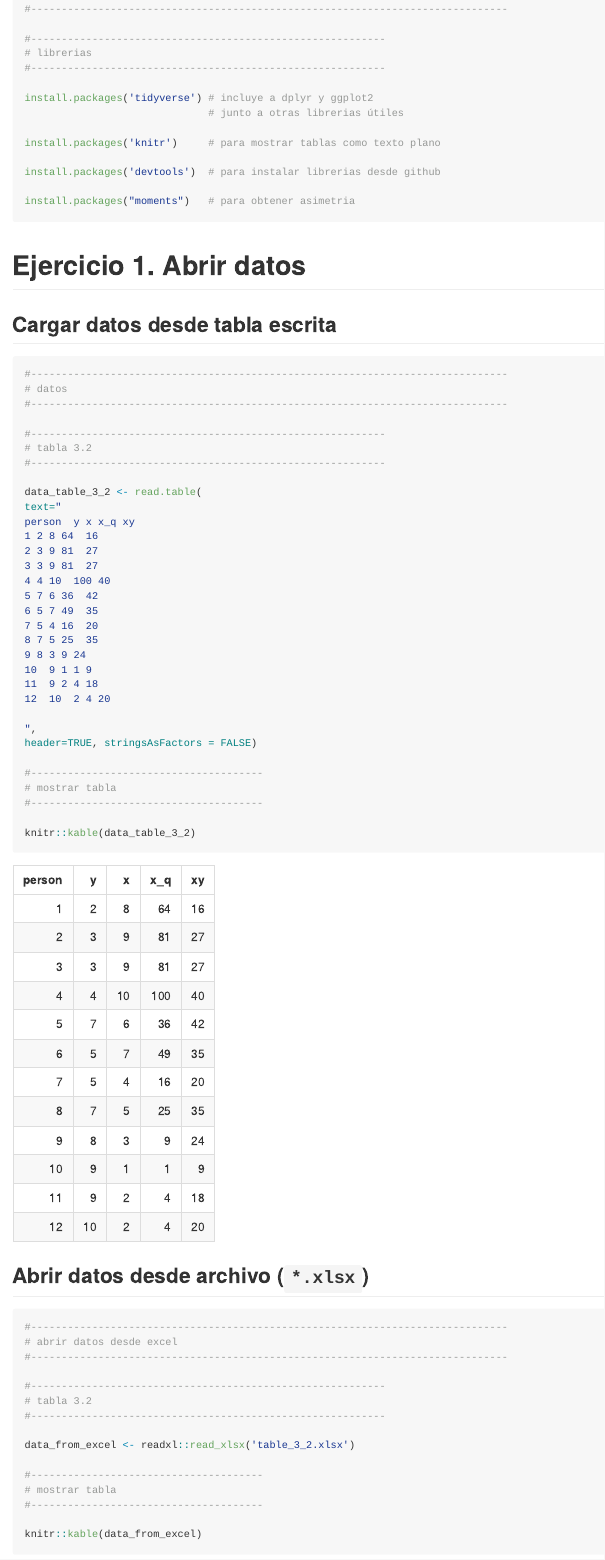
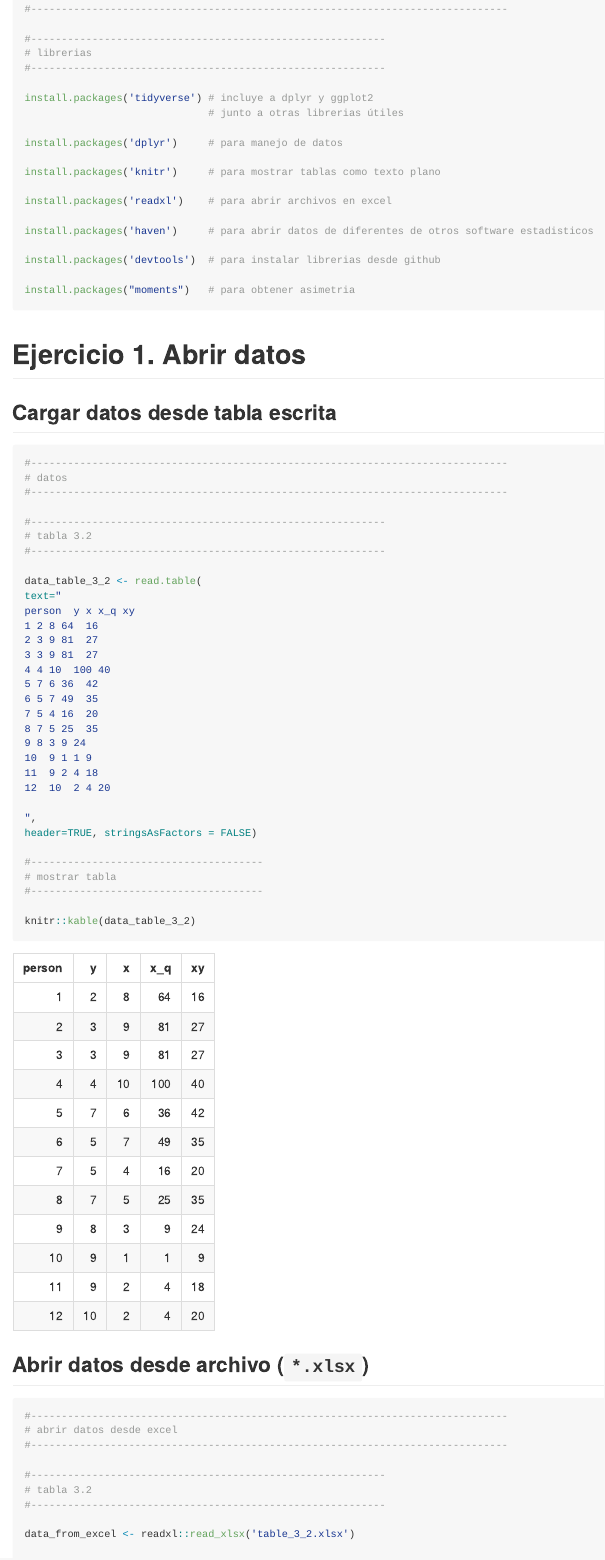
Before and after one commit to dacarras/psi2301_2023_taller_01, an R Markdown document (taller_r_01_manejo_de_datos.rmd): the page in a window 1100 px wide, from 700 px down. The pictures show the output file taller_r_01_manejo_de_datos.html that the author committed with the source, opened offline; long lines of code are wrapped.

Commit message:
update code

```diff
--- a/taller_r_01_manejo_de_datos.rmd
+++ b/taller_r_01_manejo_de_datos.rmd
@@ -33,7 +33,13 @@ output:
 install.packages('tidyverse') # incluye a dplyr y ggplot2
                               # junto a otras librerias útiles
 
+install.packages('dplyr')     # para manejo de datos
+
 install.packages('knitr')     # para mostrar tablas como texto plano
+
+install.packages('readxl')    # para abrir archivos en excel
+
+install.packages('haven')     # para abrir datos de diferentes de otros software estadisticos
 
 install.packages('devtools')  # para instalar librerias desde github
 
```
Also changed, not shown: taller_r_01_manejo_de_datos.html, taller_r_01_manejo_de_datos.md.
